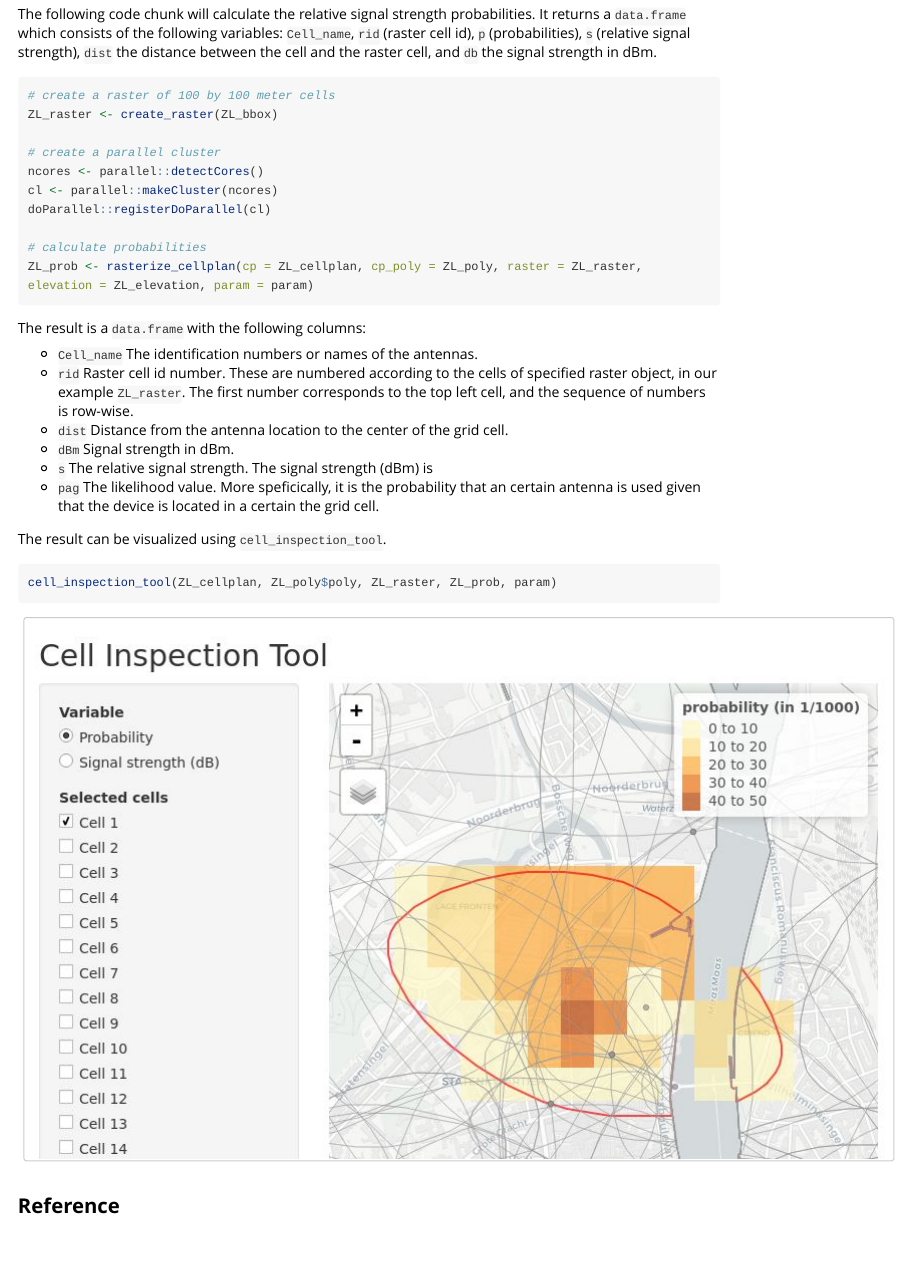
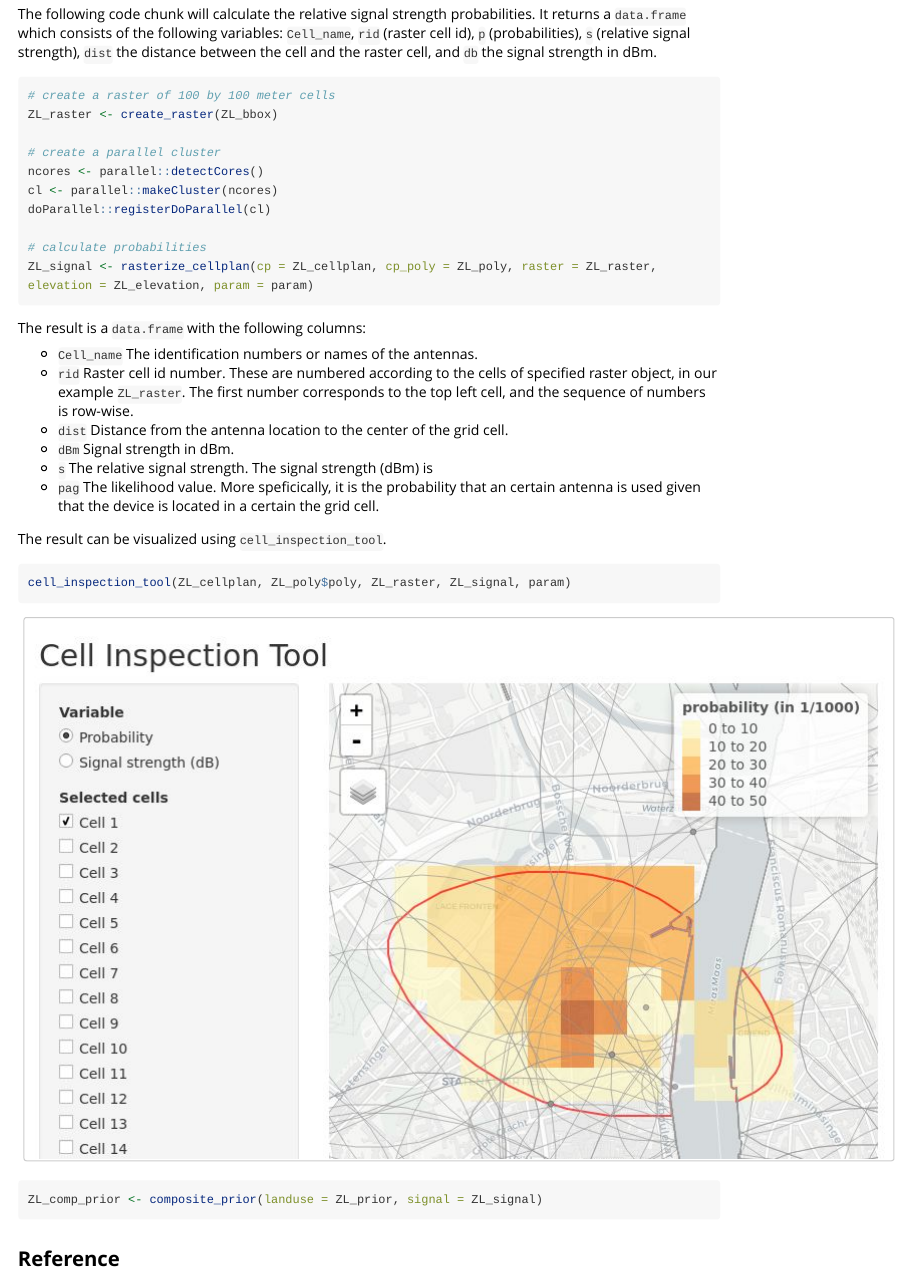
Before and after one commit to MobilePhoneESSnetBigData/mobloc, an R Markdown document (vignettes/mobloc_vignette.Rmd): the page in a window 1100 px wide, from 6450 px down. Rendered offline with R 4.5, knitr and Pandoc, with nearby package versions; long lines of code are wrapped.

Commit message:
working on composite prior

````diff
--- a/vignettes/mobloc_vignette.Rmd
+++ b/vignettes/mobloc_vignette.Rmd
@@ -185,7 +185,7 @@ cl <- parallel::makeCluster(ncores)
 doParallel::registerDoParallel(cl)
 
 # calculate probabilities
-ZL_prob <- rasterize_cellplan(cp = ZL_cellplan, cp_poly = ZL_poly, raster = ZL_raster, elevation = ZL_elevation, param = param)
+ZL_signal <- rasterize_cellplan(cp = ZL_cellplan, cp_poly = ZL_poly, raster = ZL_raster, elevation = ZL_elevation, param = param)
 ```
 
 The result is a `data.frame` with the following columns:
@@ -201,10 +201,14 @@ The result is a `data.frame` with the following columns:
 The result can be visualized using `cell_inspection_tool`.
 
 ```{r eval=FALSE}
-cell_inspection_tool(ZL_cellplan, ZL_poly$poly, ZL_raster, ZL_prob, param)
+cell_inspection_tool(ZL_cellplan, ZL_poly$poly, ZL_raster, ZL_signal, param)
 ```
 
 <img src="images/cell_inspection_tool.jpg" alt="sigma" data-toggle="tooltip" data-placement="right" title="" data-original-title="Note this is just a screenshot of the interactive map." onload="$(this).tooltip()">
+
+```{r eval=FALSE}
+ZL_comp_prior <- composite_prior(landuse = ZL_prior, signal = ZL_signal)
+```
 
 
 
````
Also changed, not shown: R/cell_inspection_tool.R (+1 -1 lines).
